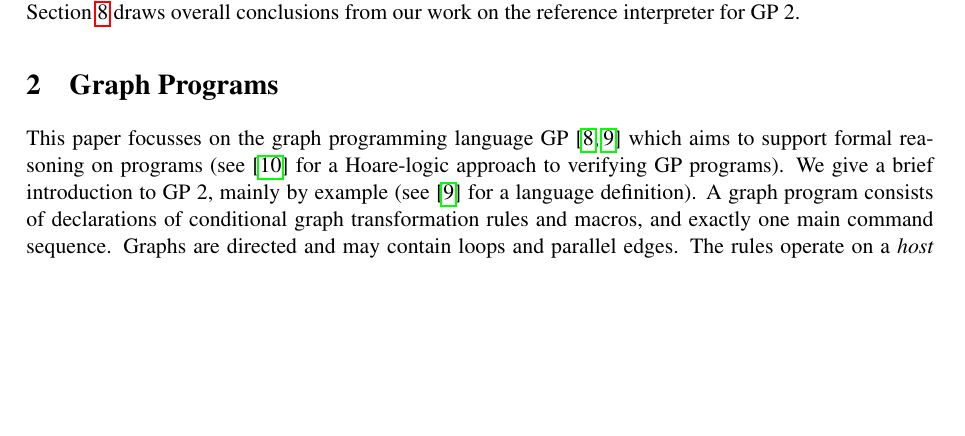
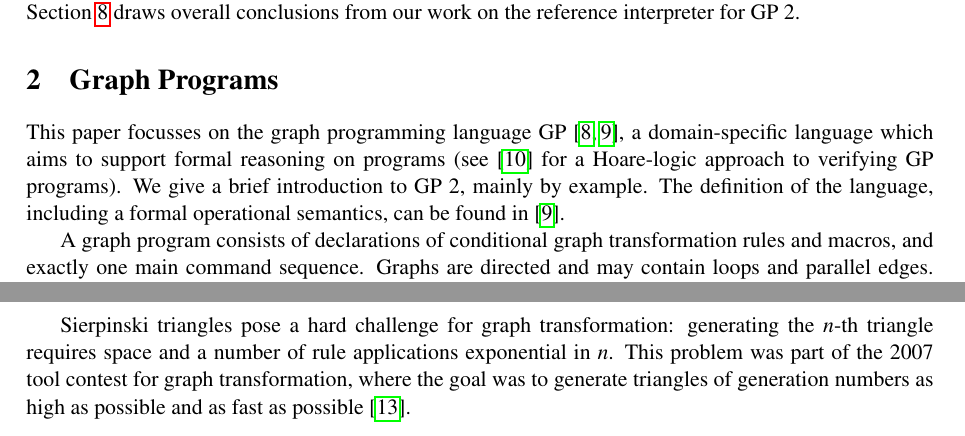
Before and after one commit to boxoffoxes/GP2-Reference-Interpreter-Paper, a LaTeX paper (paper.tex, which reads benchmark.tex, graph_programs.tex): part of page 1 of 14 before the commit and two parts of pages 1 and 3 of 14 after it, the two joined at a grey line, cut so that both start at the same text, the shorter picture padded with empty space. Compiled offline with pdfLaTeX; a LaTeX package or settings file that is missing is left out.

Commit message:
Automatic commit by djp10

```diff
--- a/benchmark.tex
+++ b/benchmark.tex
@@ -86,3 +86,5 @@ Besides the programs for transitive closure and vertex colouring, we select four
 \item The next page shows an example of a Sierpinski triangle.
 \item The derivation length and the output size are exponential in $n$.
 \end{enumerate}
+
+Sierpinski triangles pose a hard challenge for graph transformation: generating the $n$-th triangle requires space and a number of rule applications exponential in $n$. This problem was part of the 2007 tool contest for graph transformation, where the goal was to generate triangles of generation numbers as high as possible and as fast as possible \cite{Taentzer_et_al08a}.
--- a/graph_programs.tex
+++ b/graph_programs.tex
@@ -1,7 +1,9 @@
 \section{Graph Programs}
 \label{sec:graph-programs}
 
-This paper focusses on the graph programming language GP \cite{Plump09a,Plump12a} which aims to support formal reasoning on programs (see \cite{Poskitt-Plump12a} for a Hoare-logic approach to verifying GP programs). We give a brief introduction to GP 2, mainly by example (see \cite{Plump12a} for a language definition). A graph program consists of declarations of conditional graph transformation rules and macros, and exactly one main command sequence. Graphs are directed and may contain  loops and parallel edges. The rules operate on a \emph{host graph}\/ (or input graph) whose nodes and edges may be labelled.
+This paper focusses on the graph programming language GP \cite{Plump09a,Plump12a}, a domain-specific language which aims to support formal reasoning on programs (see \cite{Poskitt-Plump12a} for a Hoare-logic approach to verifying GP programs). We give a brief introduction to GP 2, mainly by example. The definition of the language, including a formal operational semantics, can be found in \cite{Plump12a}.
+
+A graph program consists of declarations of conditional graph transformation rules and macros, and exactly one main command sequence. Graphs are directed and may contain  loops and parallel edges. The rules operate on a \emph{host graph}\/ (or input graph) whose nodes and edges may be labelled.
 
 Labels are of type \texttt{int} (for integers), \texttt{char} (for characters), \texttt{string} (for character strings), \texttt{atom} or \texttt{list}, where \texttt{atom} is the union of \texttt{int} and \texttt{string}. Atoms are considered as lists of length one, hence integers and strings are also lists. Given lists $\mtt{x}$ and $\mtt{y}$, their concatenation is written \texttt{x:y} (not to be confused with the list-cons operator in Haskell).
 We proceed by discussing two example programs.
```
